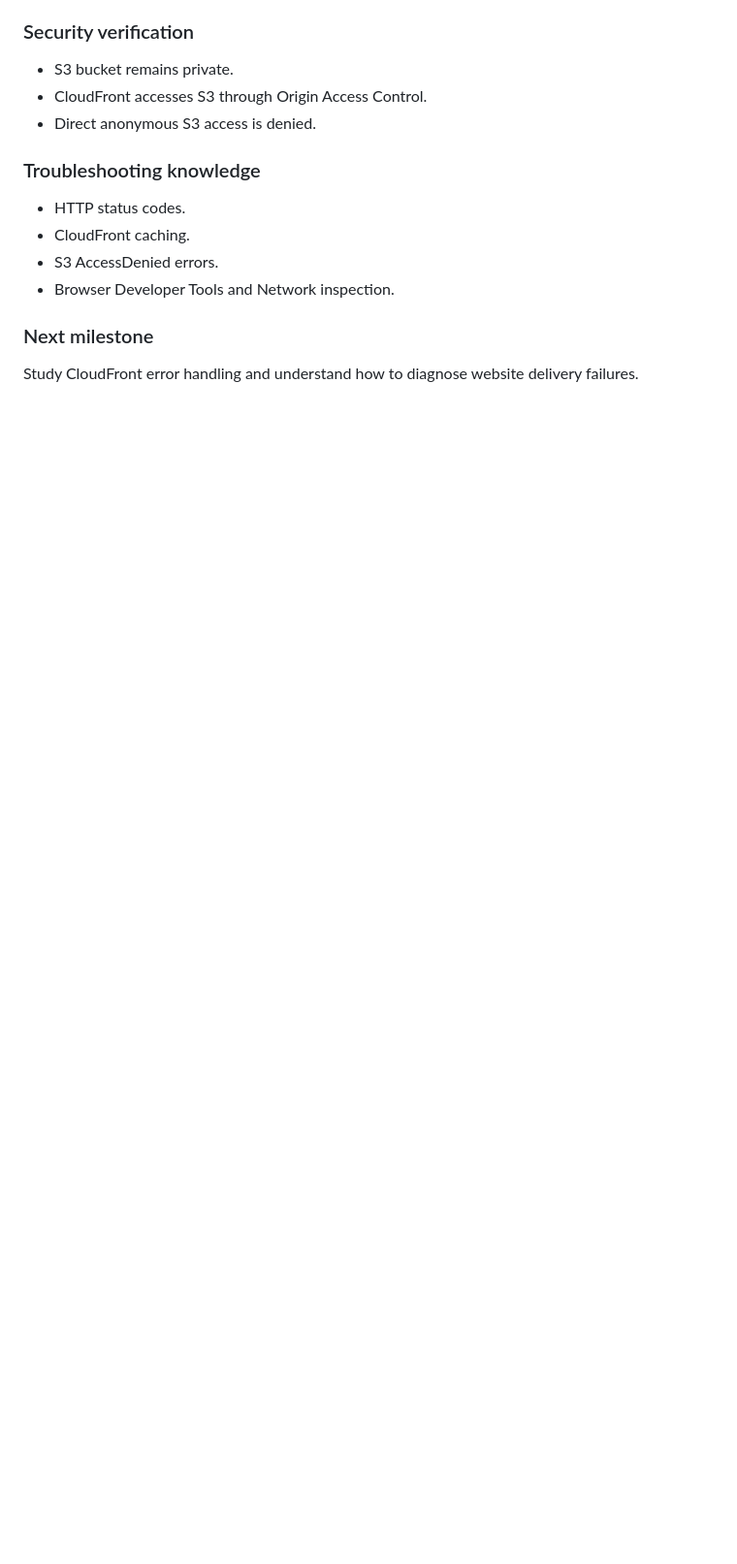
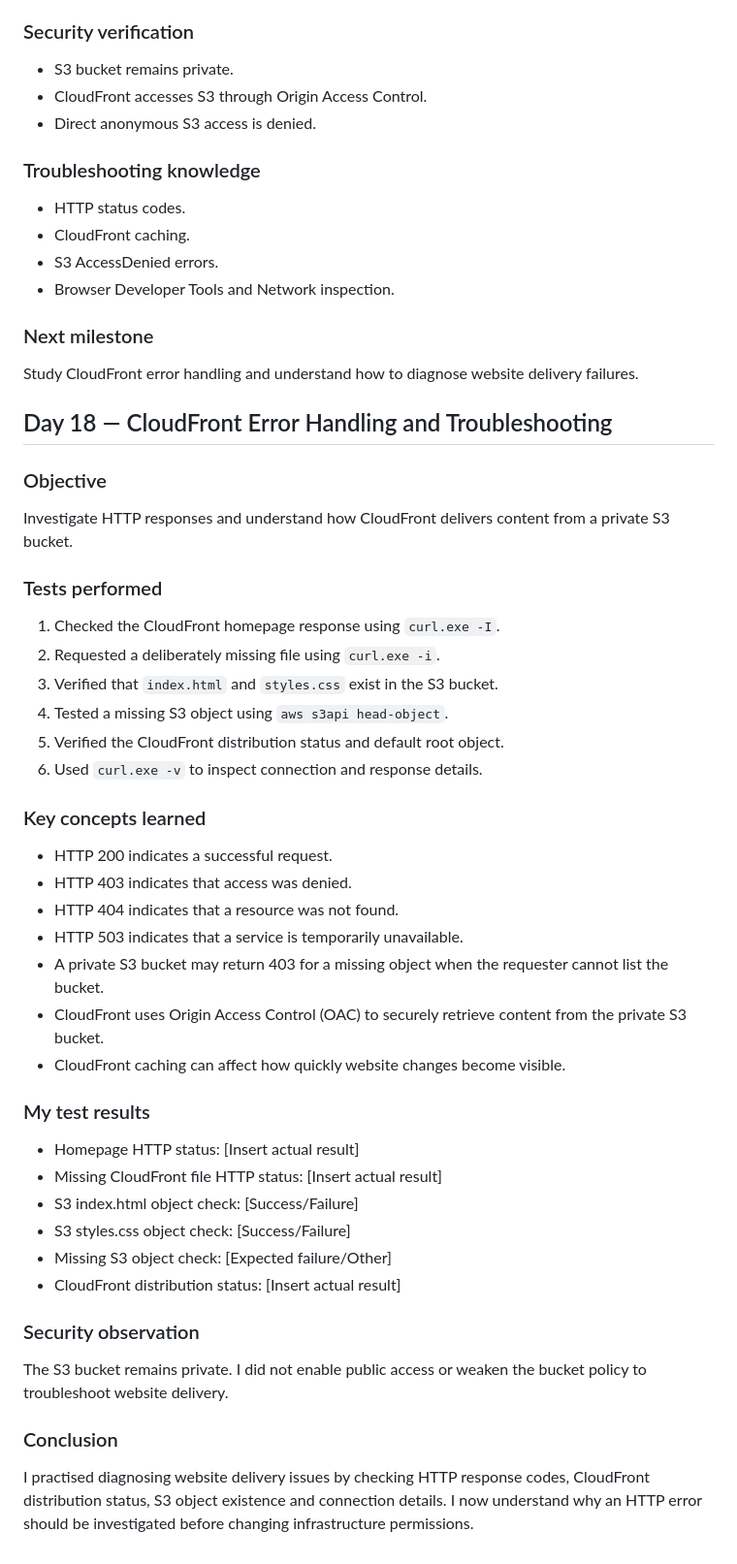
Before and after one commit to Ibijoke/aws-cloud-portfolio, a Markdown page: DAY5-ARCHITECTURE.md, the part around the change. Shown at 97% size. Rendered like a GitHub page; blank space fills up the shorter version.

Commit message:
Document CloudFront error handling and troubleshooting

```diff
--- a/DAY5-ARCHITECTURE.md
+++ b/DAY5-ARCHITECTURE.md
@@ -137,3 +137,44 @@ https://dxlisw2u97auo.cloudfront.net
 
 ### Next milestone
 Study CloudFront error handling and understand how to diagnose website delivery failures.
+
+## Day 18 — CloudFront Error Handling and Troubleshooting
+
+### Objective
+Investigate HTTP responses and understand how CloudFront delivers content from a private S3 bucket.
+
+### Tests performed
+
+1. Checked the CloudFront homepage response using `curl.exe -I`.
+2. Requested a deliberately missing file using `curl.exe -i`.
+3. Verified that `index.html` and `styles.css` exist in the S3 bucket.
+4. Tested a missing S3 object using `aws s3api head-object`.
+5. Verified the CloudFront distribution status and default root object.
+6. Used `curl.exe -v` to inspect connection and response details.
+
+### Key concepts learned
+
+- HTTP 200 indicates a successful request.
+- HTTP 403 indicates that access was denied.
+- HTTP 404 indicates that a resource was not found.
+- HTTP 503 indicates that a service is temporarily unavailable.
+- A private S3 bucket may return 403 for a missing object when the requester cannot list the bucket.
+- CloudFront uses Origin Access Control (OAC) to securely retrieve content from the private S3 bucket.
+- CloudFront caching can affect how quickly website changes become visible.
+
+### My test results
+
+- Homepage HTTP status: [Insert actual result]
+- Missing CloudFront file HTTP status: [Insert actual result]
+- S3 index.html object check: [Success/Failure]
+- S3 styles.css object check: [Success/Failure]
+- Missing S3 object check: [Expected failure/Other]
+- CloudFront distribution status: [Insert actual result]
+
+### Security observation
+
+The S3 bucket remains private. I did not enable public access or weaken the bucket policy to troubleshoot website delivery.
+
+### Conclusion
+
+I practised diagnosing website delivery issues by checking HTTP response codes, CloudFront distribution status, S3 object existence and connection details. I now understand why an HTTP error should be investigated before changing infrastructure permissions.
```
